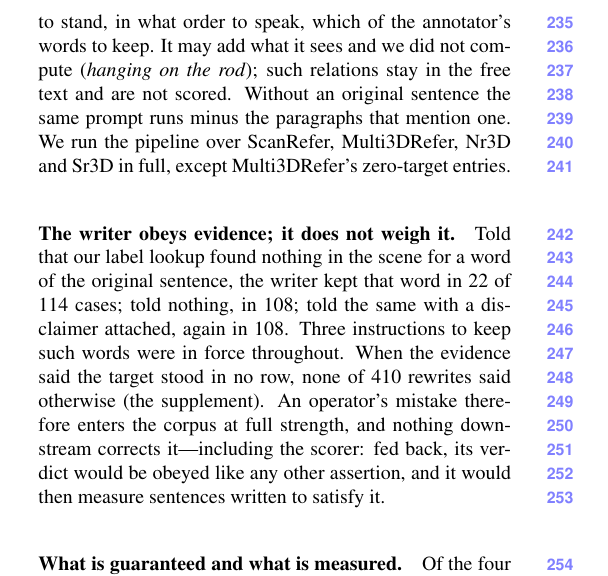
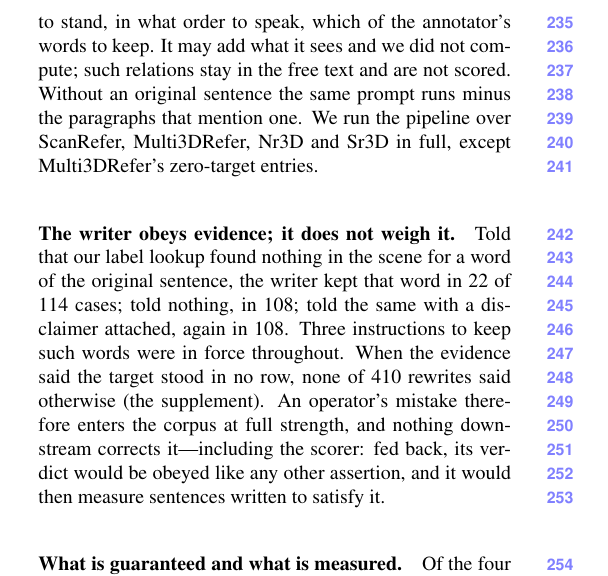
Before and after one commit to sujiez/Seshat-Star-paper, a LaTeX paper (main.tex, which reads sec/3_pipeline.tex): part of one column of page 4 of 7, cut so that both start at the same text. Compiled offline with pdfLaTeX.

Commit message:
sec/3: drop the rod example; no figure shows that scene
Co-authored-by: Cursor <cursoragent@cursor.com>

```diff
--- a/sec/3_pipeline.tex
+++ b/sec/3_pipeline.tex
@@ -51,7 +51,7 @@ It receives renderings of the point cloud from several cameras with the objects
 Its prompt makes excluding every distractor a hard requirement and is given in \supp{supp:writer}.
 It returns a sentence and the list of relations that sentence uses, each written over object ids.
 The choices are the writer's: which of a few dozen facts to use, where to stand, in what order to speak, which of the annotator's words to keep.
-It may add what it sees and we did not compute (\emph{hanging on the rod}); such relations stay in the free text and are not scored.
+It may add what it sees and we did not compute; such relations stay in the free text and are not scored.
 Without an original sentence the same prompt runs minus the paragraphs that mention one.
 We run the pipeline over ScanRefer, Multi3DRefer, Nr3D and Sr3D in full, except Multi3DRefer's zero-target entries.
 
```
